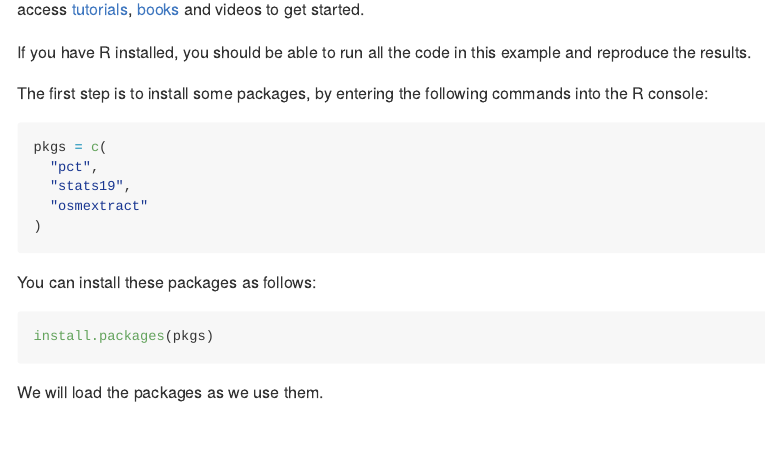
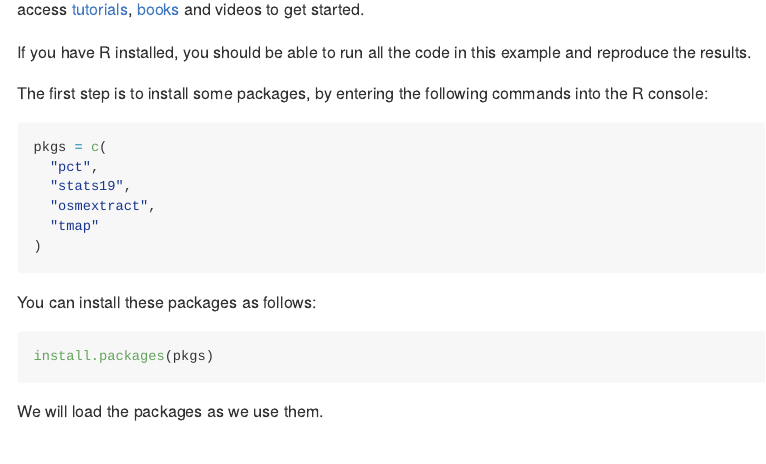
Before and after one commit to Robinlovelace/openTransportDataDemo, an R Markdown document (README.Rmd): the page in a window 1100 px wide, from 770 px down. Rendered offline with R 4.5, knitr and Pandoc, with nearby package versions; some code elsewhere in the file could not run offline; badge pictures from the web are left out.

Commit message:
Add tmap

````diff
--- a/README.Rmd
+++ b/README.Rmd
@@ -49,7 +49,8 @@ The first step is to install some packages, by entering the following commands i
 pkgs = c(
   "pct",
   "stats19",
-  "osmextract"
+  "osmextract",
+  "tmap"
 )
 ```
 
````
Also changed, not shown: 1 other file.
